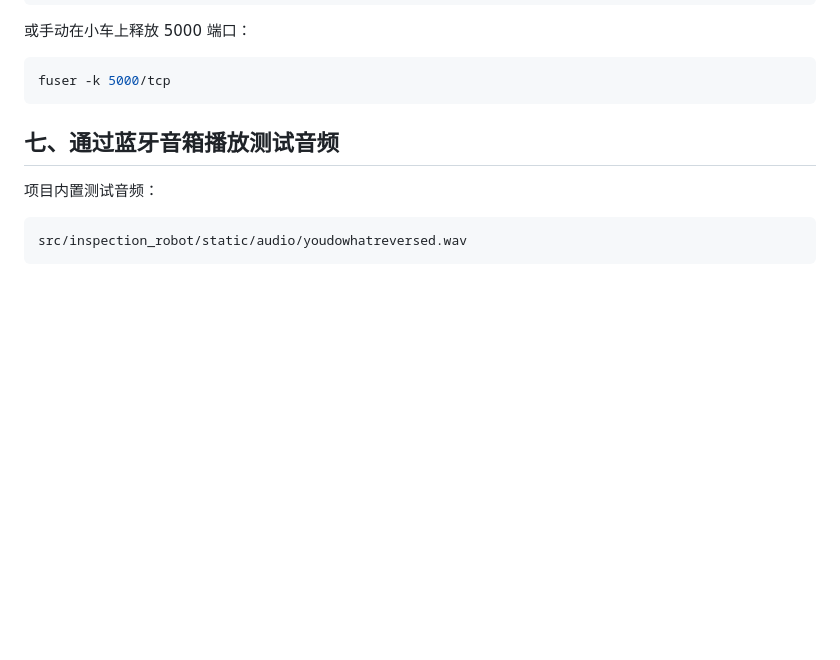
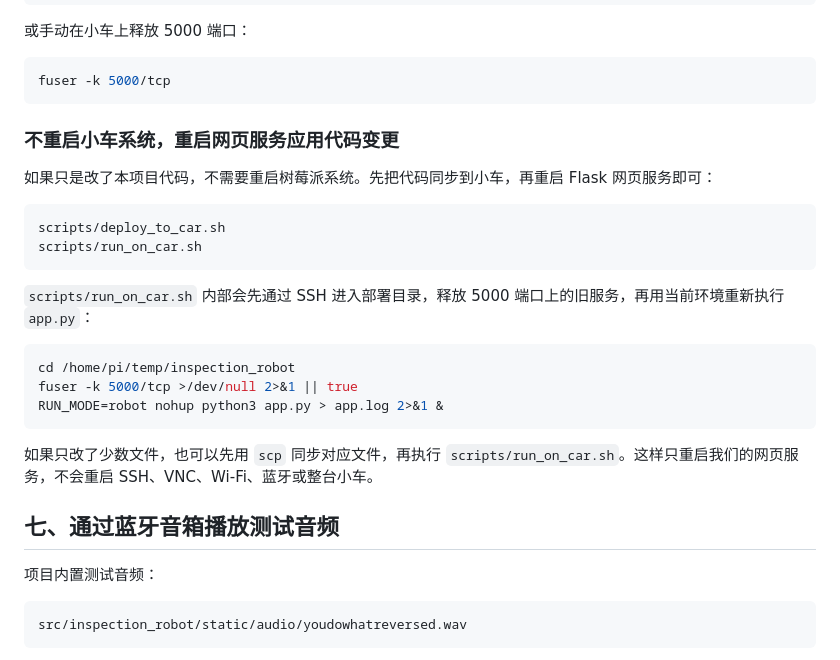
Before and after one commit to kmgcc/inspection_robot, a Markdown page: docs/ssh_operations.md, the part around the change. GitHub-like rendering; blank space fills up the shorter version.

````diff
--- a/docs/ssh_operations.md
+++ b/docs/ssh_operations.md
@@ -178,6 +178,25 @@ scripts/stop_on_car.sh
 ```bash
 fuser -k 5000/tcp
 ```
+
+### 不重启小车系统，重启网页服务应用代码变更
+
+如果只是改了本项目代码，不需要重启树莓派系统。先把代码同步到小车，再重启 Flask 网页服务即可：
+
+```bash
+scripts/deploy_to_car.sh
+scripts/run_on_car.sh
+```
+
+`scripts/run_on_car.sh` 内部会先通过 SSH 进入部署目录，释放 5000 端口上的旧服务，再用当前环境重新执行 `app.py`：
+
+```bash
+cd /home/pi/temp/inspection_robot
+fuser -k 5000/tcp >/dev/null 2>&1 || true
+RUN_MODE=robot nohup python3 app.py > app.log 2>&1 &
+```
+
+如果只改了少数文件，也可以先用 `scp` 同步对应文件，再执行 `scripts/run_on_car.sh`。这样只重启我们的网页服务，不会重启 SSH、VNC、Wi-Fi、蓝牙或整台小车。
 
 ## 七、通过蓝牙音箱播放测试音频
 
````
Also changed, not shown: docs/四路红外巡线算法指导书.md (added).
